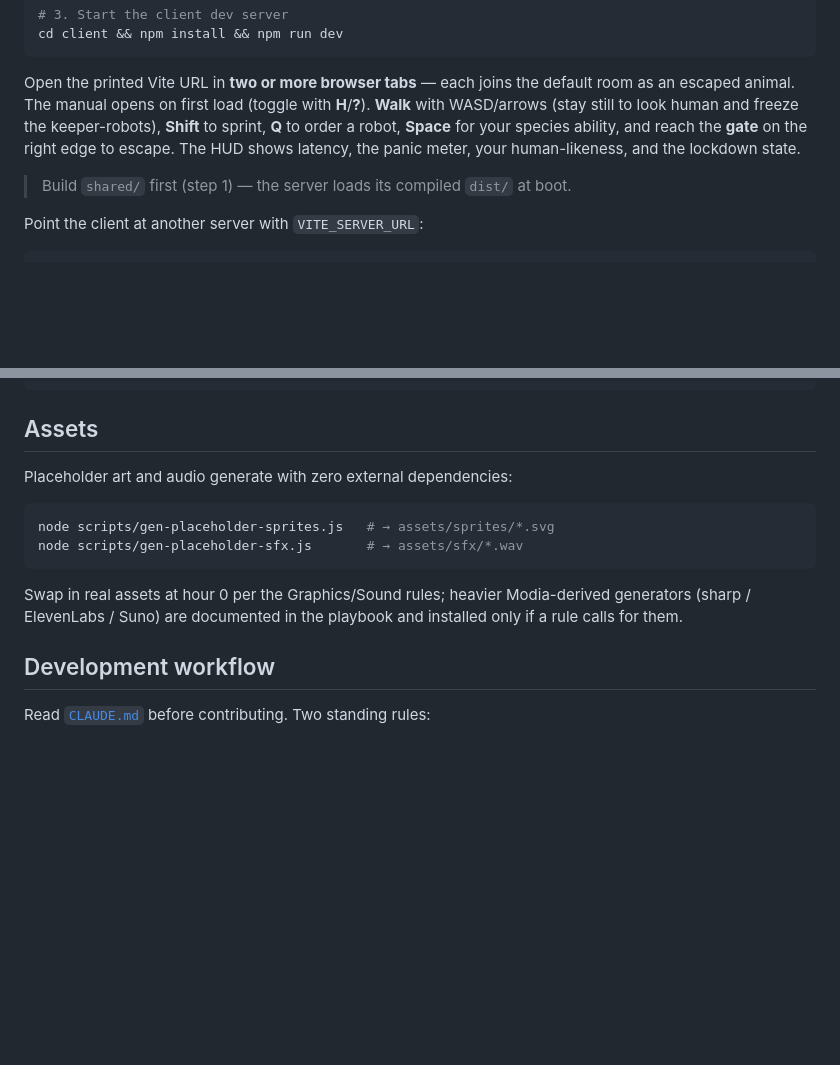
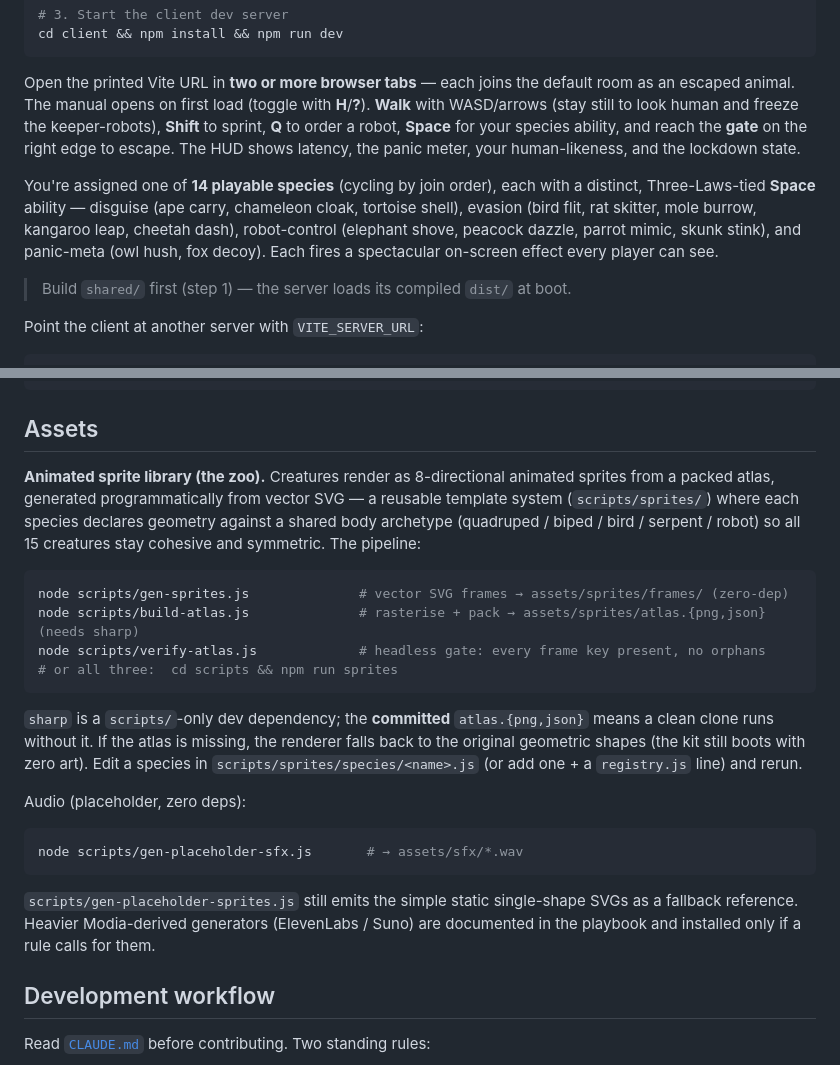
Before and after one commit to Derezo/escape-ai, a Markdown page: README.md, 2 parts joined by grey strips. Drawn GitHub-style; blank space fills up the shorter version.

````diff
--- a/README.md
+++ b/README.md
@@ -100,6 +100,13 @@ room as an escaped animal. The manual opens on first load (toggle with **H**/**?
 reach the **gate** on the right edge to escape. The HUD shows latency, the panic
 meter, your human-likeness, and the lockdown state.
 
+You're assigned one of **14 playable species** (cycling by join order), each with a
+distinct, Three-Laws-tied **Space** ability — disguise (ape carry, chameleon cloak,
+tortoise shell), evasion (bird flit, rat skitter, mole burrow, kangaroo leap, cheetah
+dash), robot-control (elephant shove, peacock dazzle, parrot mimic, skunk stink), and
+panic-meta (owl hush, fox decoy). Each fires a spectacular on-screen effect every
+player can see.
+
 > Build `shared/` first (step 1) — the server loads its compiled `dist/` at boot.
 
 Point the client at another server with `VITE_SERVER_URL`:
@@ -132,16 +139,33 @@ npx cap open android        # then Build > Build APK in Android Studio
 
 ## Assets
 
-Placeholder art and audio generate with zero external dependencies:
+**Animated sprite library (the zoo).** Creatures render as 8-directional animated
+sprites from a packed atlas, generated programmatically from vector SVG — a reusable
+template system (`scripts/sprites/`) where each species declares geometry against a
+shared body archetype (quadruped / biped / bird / serpent / robot) so all 15 creatures
+stay cohesive and symmetric. The pipeline:
 
 ```bash
-node scripts/gen-placeholder-sprites.js   # → assets/sprites/*.svg
+node scripts/gen-sprites.js              # vector SVG frames → assets/sprites/frames/ (zero-dep)
+node scripts/build-atlas.js              # rasterise + pack → assets/sprites/atlas.{png,json} (needs sharp)
+node scripts/verify-atlas.js             # headless gate: every frame key present, no orphans
+# or all three:  cd scripts && npm run sprites
+```
+
+`sharp` is a `scripts/`-only dev dependency; the **committed** `atlas.{png,json}` means a
+clean clone runs without it. If the atlas is missing, the renderer falls back to the
+original geometric shapes (the kit still boots with zero art). Edit a species in
+`scripts/sprites/species/<name>.js` (or add one + a `registry.js` line) and rerun.
+
+Audio (placeholder, zero deps):
+
+```bash
 node scripts/gen-placeholder-sfx.js       # → assets/sfx/*.wav
 ```
 
-Swap in real assets at hour 0 per the Graphics/Sound rules; heavier
-Modia-derived generators (sharp / ElevenLabs / Suno) are documented in the
-playbook and installed only if a rule calls for them.
+`scripts/gen-placeholder-sprites.js` still emits the simple static single-shape SVGs as
+a fallback reference. Heavier Modia-derived generators (ElevenLabs / Suno) are
+documented in the playbook and installed only if a rule calls for them.
 
 ## Development workflow
 
````
Also changed, not shown: CHANGELOG.md (+11 -0 lines), docs/PLAYBOOK.md (+12 -4 lines).
